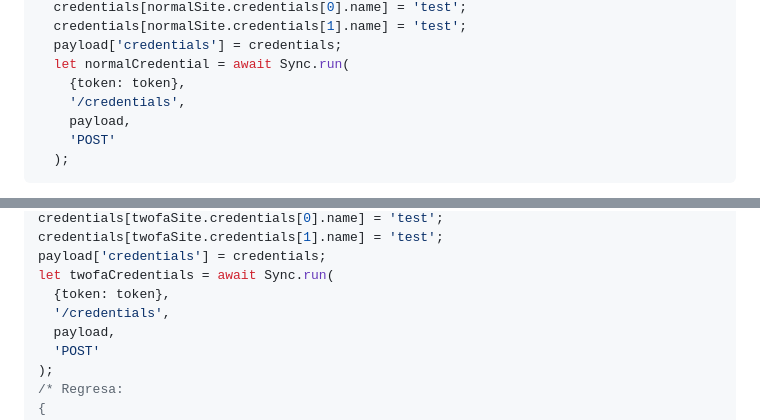
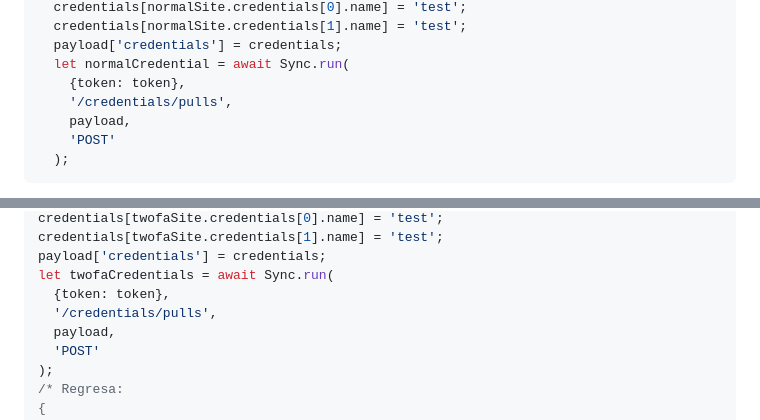
Before and after one commit to Paybook/sync-js, a Markdown page: README.md, 2 parts joined by grey strips. GitHub-like rendering.

Commit message:
Update README.md
Update endpoint /credentials to /credentials/pulls

```diff
--- a/README.md
+++ b/README.md
@@ -794,7 +795,7 @@ Cada institución tiene sus propias credenciales, algunas instituciones requiere
   payload['credentials'] = credentials;
   let normalCredential = await Sync.run(
     {token: token},
-    '/credentials',
+    '/credentials/pulls',
     payload,
     'POST'
   );
@@ -888,7 +889,7 @@ credentials[twofaSite.credentials[1].name] = 'test';
 payload['credentials'] = credentials;
 let twofaCredentials = await Sync.run(
   {token: token},
-  '/credentials',
+  '/credentials/pulls',
   payload,
   'POST'
 );
```
Also changed, not shown: other parts of README.md (+2 -1 lines).
